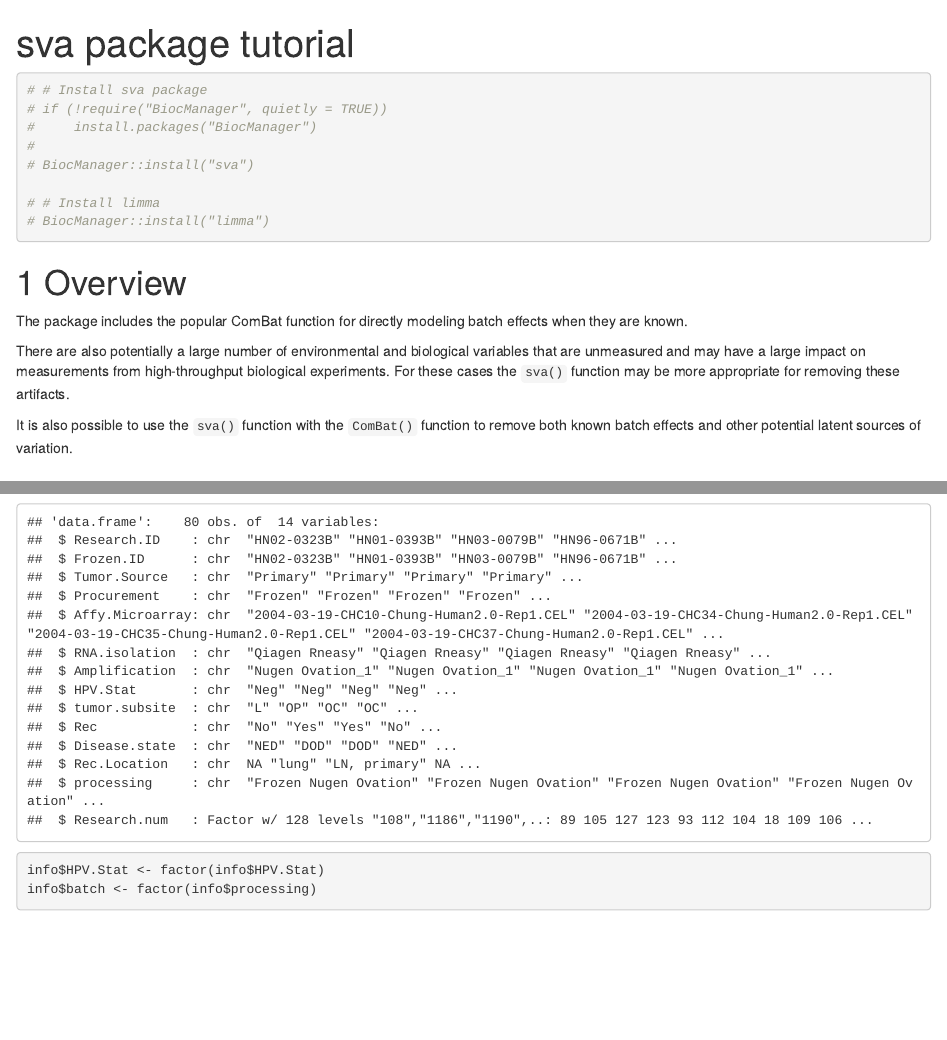
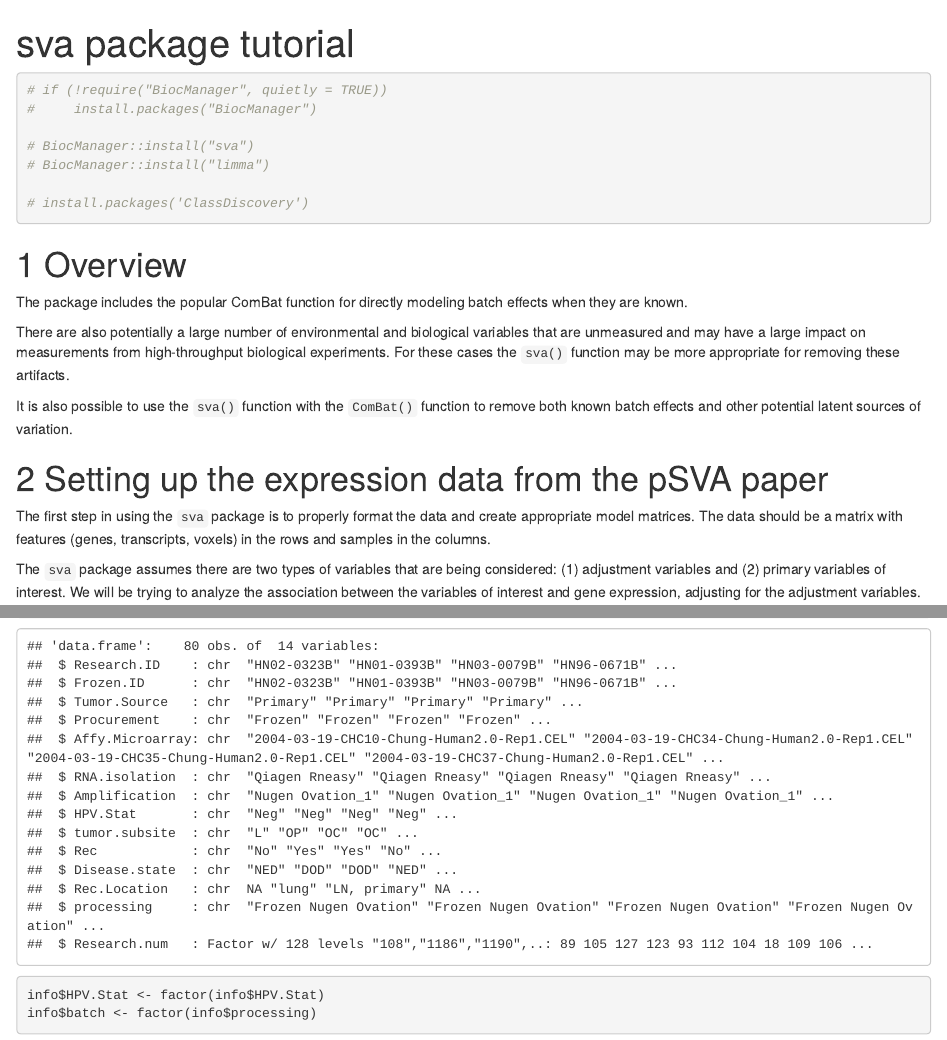
Before and after one commit to zhiningsui/BST434, an R Markdown document (sva_tutorial.Rmd): the page in a window 1100 px wide, from its top, and a second part further down, joined at a grey line. Rendered offline with R 4.5, knitr and Pandoc, with nearby package versions; some code elsewhere in the file could not run offline.

Commit message:
Update sva_tutorial.Rmd

````diff
--- a/sva_tutorial.Rmd
+++ b/sva_tutorial.Rmd
@@ -10,14 +10,14 @@ knitr::opts_chunk$set(echo = TRUE, warning = FALSE, message = FALSE)
 ```
 
 ```{r}
-# # Install sva package
+
 # if (!require("BiocManager", quietly = TRUE))
 #     install.packages("BiocManager")
-#
+
 # BiocManager::install("sva")
+# BiocManager::install("limma")
 
-# # Install limma
-# BiocManager::install("limma")
+# install.packages('ClassDiscovery')
 ```
 
 # Overview
````
